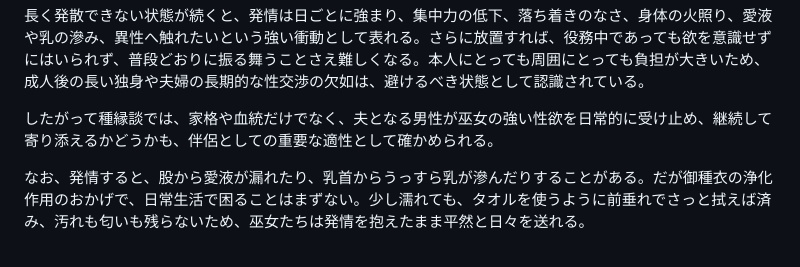
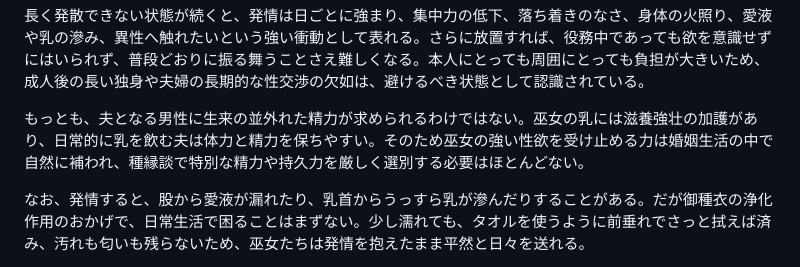
Before and after one commit to akisumann/24-, a Markdown page: MIKO_CLOTHING_AND_MARRIAGE.md, the part around the change. Drawn GitHub-style.

Commit message:
種縁談の男性適性条件を削除し乳の滋養強壮設定へ整合

```diff
--- a/MIKO_CLOTHING_AND_MARRIAGE.md
+++ b/MIKO_CLOTHING_AND_MARRIAGE.md
@@ -62,7 +62,7 @@
 
 長く発散できない状態が続くと、発情は日ごとに強まり、集中力の低下、落ち着きのなさ、身体の火照り、愛液や乳の滲み、異性へ触れたいという強い衝動として表れる。さらに放置すれば、役務中であっても欲を意識せずにはいられず、普段どおりに振る舞うことさえ難しくなる。本人にとっても周囲にとっても負担が大きいため、成人後の長い独身や夫婦の長期的な性交渉の欠如は、避けるべき状態として認識されている。
 
-したがって種縁談では、家格や血統だけでなく、夫となる男性が巫女の強い性欲を日常的に受け止め、継続して寄り添えるかどうかも、伴侶としての重要な適性として確かめられる。
+もっとも、夫となる男性に生来の並外れた精力が求められるわけではない。巫女の乳には滋養強壮の加護があり、日常的に乳を飲む夫は体力と精力を保ちやすい。そのため巫女の強い性欲を受け止める力は婚姻生活の中で自然に補われ、種縁談で特別な精力や持久力を厳しく選別する必要はほとんどない。
 
 なお、発情すると、股から愛液が漏れたり、乳首からうっすら乳が滲んだりすることがある。だが御種衣の浄化作用のおかげで、日常生活で困ることはまずない。少し濡れても、タオルを使うように前垂れでさっと拭えば済み、汚れも匂いも残らないため、巫女たちは発情を抱えたまま平然と日々を送れる。
 
```
